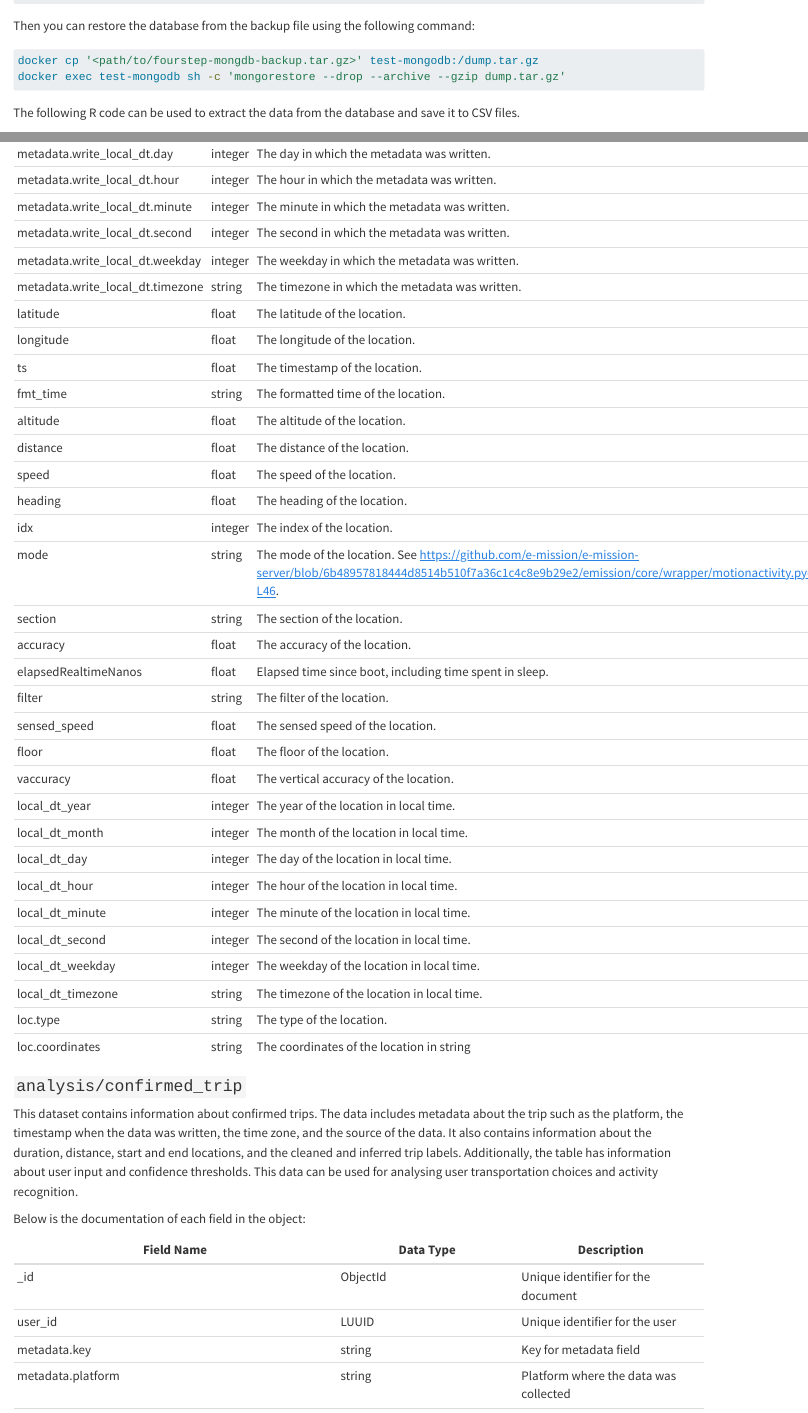
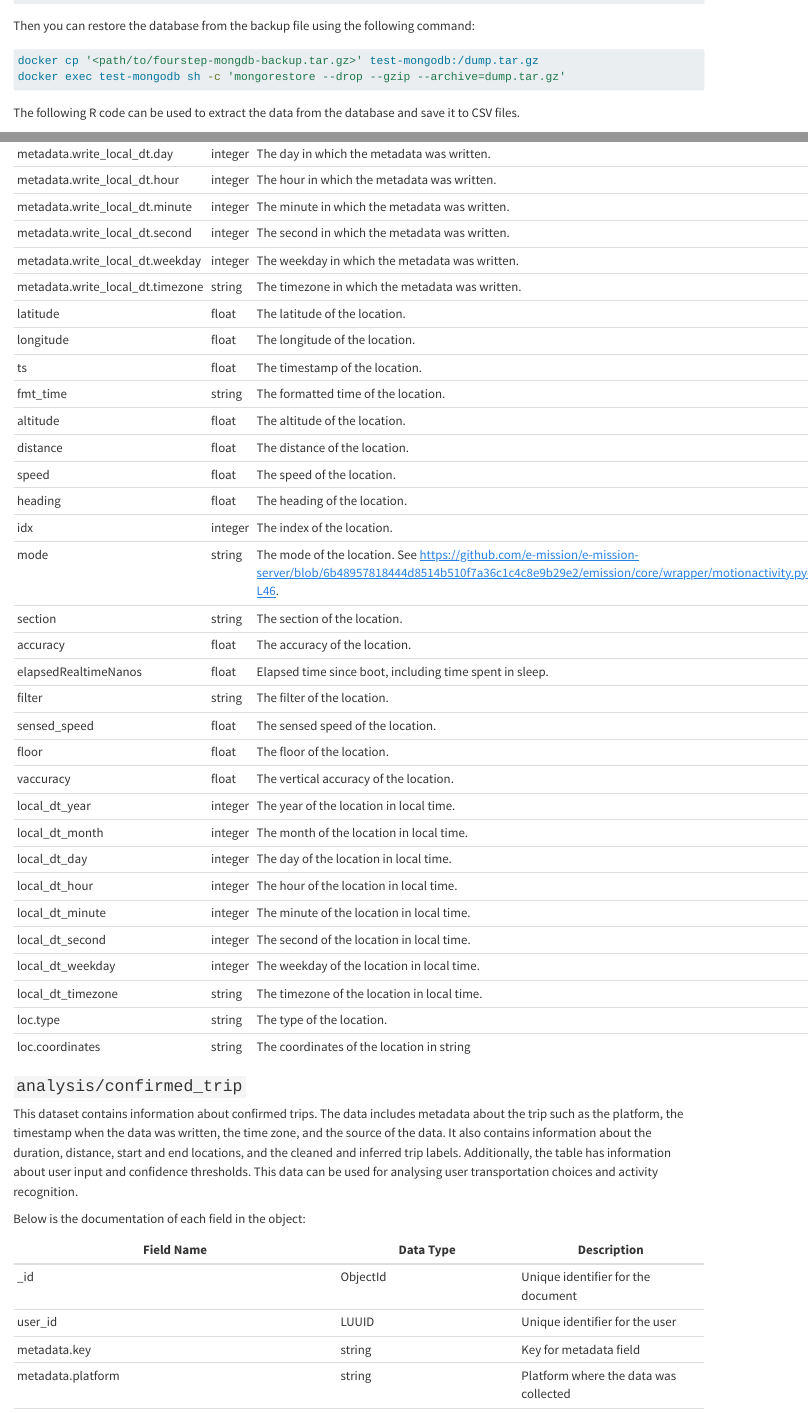
Before and after one commit to UNSW-rCITI/cityfutures-bikesurvey, a Quarto document (README.qmd): the page in a window 1100 px wide, from 460 px down, and a second part further down, joined at a grey line. Rendered offline with R 4.5, knitr and Pandoc in place of Quarto, with nearby package versions; the code chunks are not run, so their results and figures are left out; drawn as R Markdown's standard HTML page in place of the format the file asks for.

Commit message:
doc: fix the mongorestore command

````diff
--- a/README.qmd
+++ b/README.qmd
@@ -42,7 +42,7 @@ Then you can restore the database from the backup file using the following comma
 
 ```bash
 docker cp '<path/to/fourstep-mongdb-backup.tar.gz>' test-mongodb:/dump.tar.gz
-docker exec test-mongodb sh -c 'mongorestore --drop --archive --gzip dump.tar.gz'
+docker exec test-mongodb sh -c 'mongorestore --drop --gzip --archive=dump.tar.gz'
 ```
 
 The following R code can be used to extract the data from the database and save it to CSV files.
````
Also changed, not shown: README.md.
